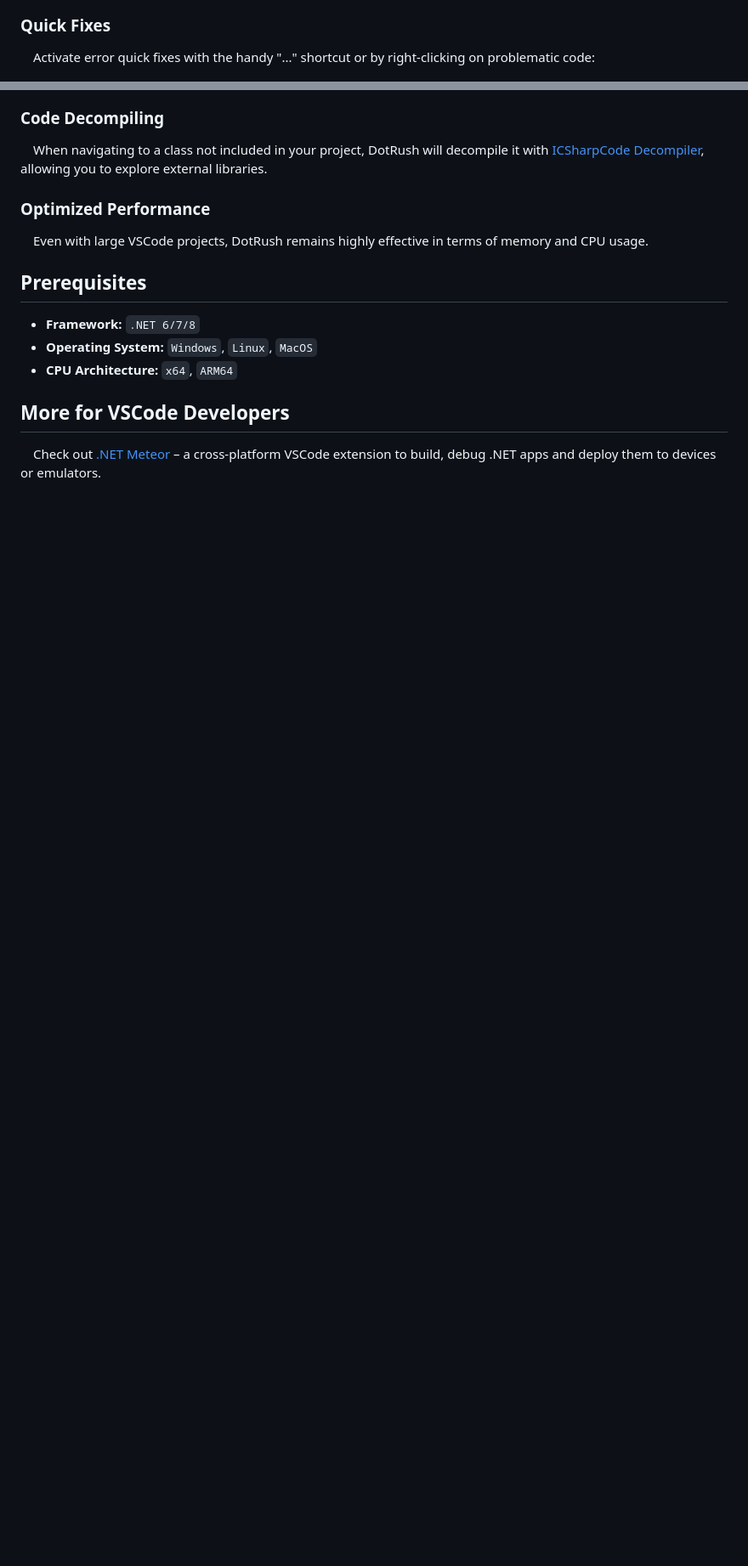
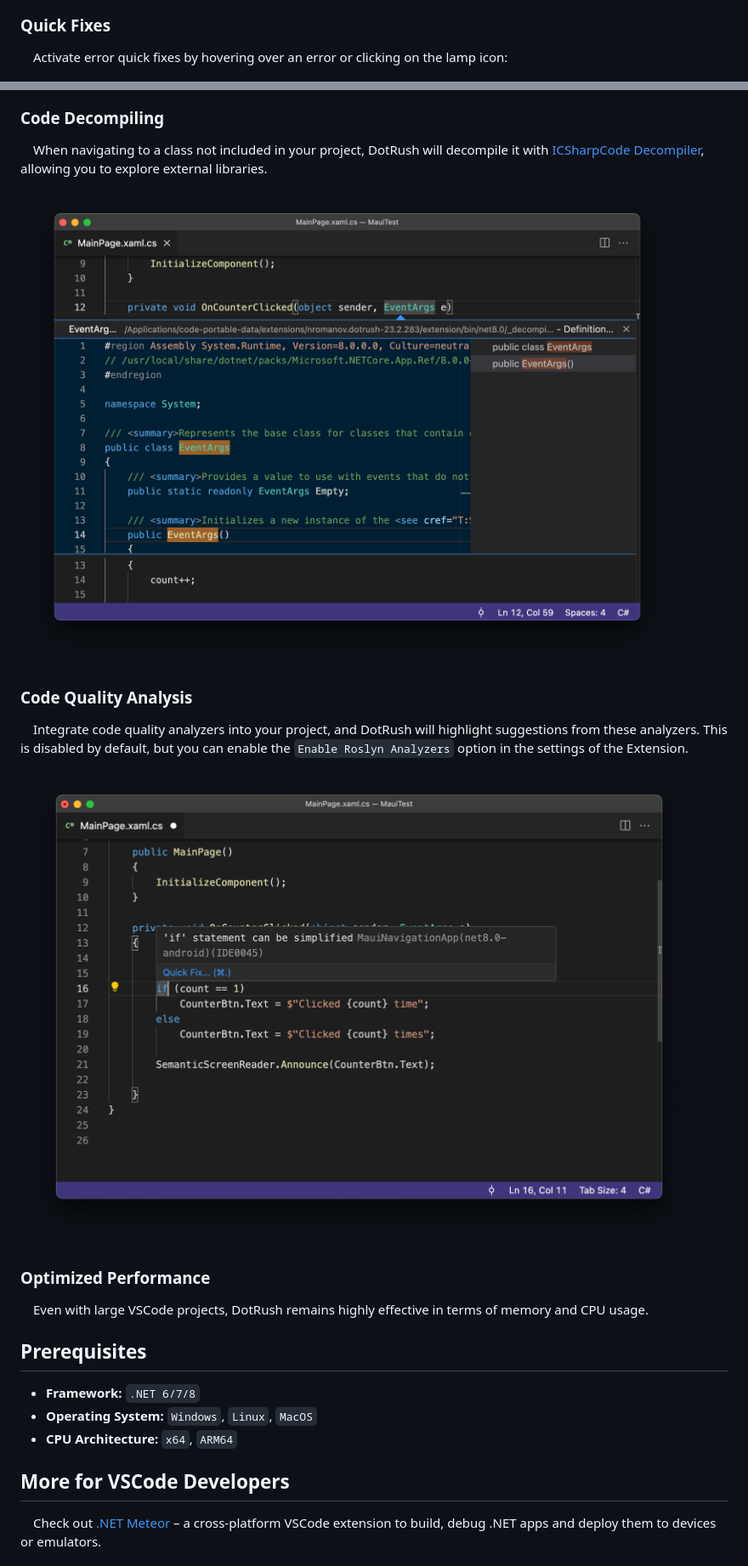
Before and after one commit to JaneySprings/DotRush, a Markdown page: README.md, 2 parts joined by grey strips. Shown at 85% size. Drawn GitHub-style; pictures changed too: assets/image6.png (added), assets/image7.png (added); blank space fills up the shorter version.

Commit message:
readme v6

```diff
--- a/README.md
+++ b/README.md
@@ -45,13 +49,20 @@ You can format the entire document or selected code blocs.
 
 
 ### Quick Fixes
-&emsp;Activate error quick fixes with the handy "..." shortcut or by right-clicking on problematic code:
+&emsp;Activate error quick fixes by hovering over an error or clicking on the lamp icon:
 
 ![image](https://github.com/JaneySprings/DotRush/raw/main/assets/image5.png)
 
 
 ### Code Decompiling
 &emsp;When navigating to a class not included in your project, DotRush will decompile it with [ICSharpCode Decompiler](https://github.com/icsharpcode/ILSpy/), allowing you to explore external libraries.
+
+![image](https://github.com/JaneySprings/DotRush/raw/main/assets/image6.png)
+
+### Code Quality Analysis
+&emsp;Integrate code quality analyzers into your project, and DotRush will highlight suggestions from these analyzers. This is disabled by default, but you can enable the `Enable Roslyn Analyzers` option in the settings of the Extension.
+
+![image](https://github.com/JaneySprings/DotRush/raw/main/assets/image7.png)
 
 
 ### Optimized Performance
```
Also changed, not shown: other parts of README.md (+9 -1 lines).
